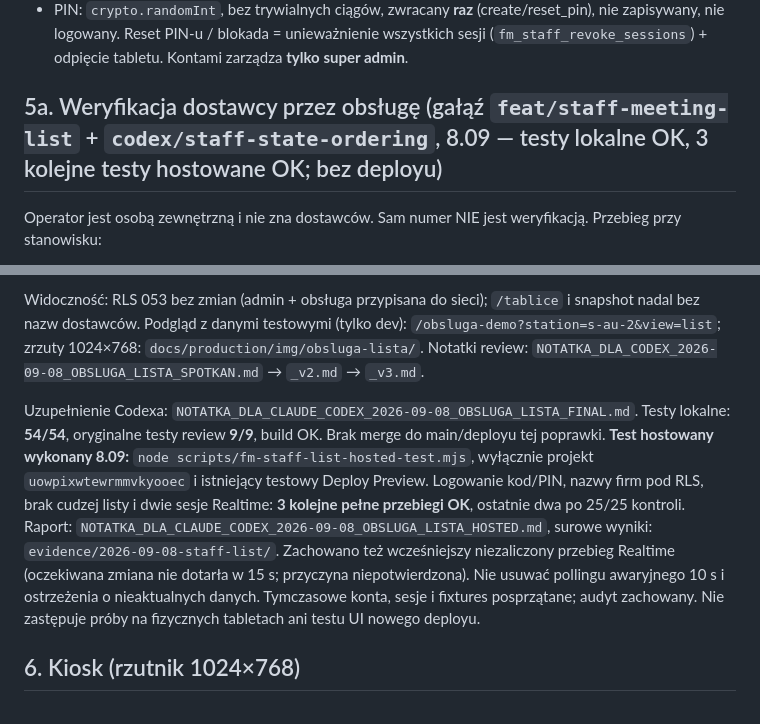
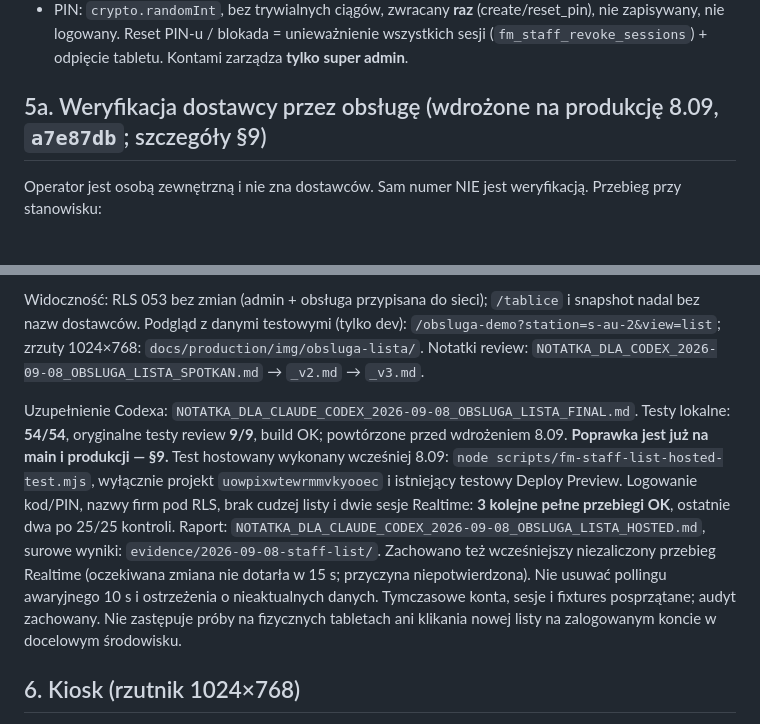
Before and after one commit to artursilvicola/freshmarket-app, a Markdown page: docs/production/FM_KOLEJKI_WDROZENIE.md, 2 parts joined by grey strips. Drawn GitHub-style.

```diff
--- a/docs/production/FM_KOLEJKI_WDROZENIE.md
+++ b/docs/production/FM_KOLEJKI_WDROZENIE.md
@@ -82,7 +82,7 @@ Produkcja: plan **Pro**, compute **Nano** (`t4g.nano`, ~21/60 połączeń, 62–
 - Blokada konta (`admin-staff` block) jest **fail-closed**: najpierw `fm_staff_set_blocked` w bazie (blocked + sesje w jednej transakcji), potem ban w Auth; przy częściowym błędzie konto zostaje zablokowane, panel pokazuje błąd.
 - PIN: `crypto.randomInt`, bez trywialnych ciągów, zwracany **raz** (create/reset_pin), nie zapisywany, nie logowany. Reset PIN-u / blokada = unieważnienie wszystkich sesji (`fm_staff_revoke_sessions`) + odpięcie tabletu. Kontami zarządza **tylko super admin**.
 
-## 5a. Weryfikacja dostawcy przez obsługę (gałąź `feat/staff-meeting-list` + `codex/staff-state-ordering`, 8.09 — testy lokalne OK, 3 kolejne testy hostowane OK; bez deployu)
+## 5a. Weryfikacja dostawcy przez obsługę (wdrożone na produkcję 8.09, `a7e87db`; szczegóły §9)
 
 Operator jest osobą zewnętrzną i nie zna dostawców. Sam numer NIE jest weryfikacją. Przebieg przy stanowisku:
 
@@ -94,7 +94,7 @@ Operator jest osobą zewnętrzną i nie zna dostawców. Sam numer NIE jest weryf
 
 Widoczność: RLS 053 bez zmian (admin + obsługa przypisana do sieci); `/tablice` i snapshot nadal bez nazw dostawców. Podgląd z danymi testowymi (tylko dev): `/obsluga-demo?station=s-au-2&view=list`; zrzuty 1024×768: `docs/production/img/obsluga-lista/`. Notatki review: `NOTATKA_DLA_CODEX_2026-09-08_OBSLUGA_LISTA_SPOTKAN.md` → `_v2.md` → `_v3.md`.
 
-Uzupełnienie Codexa: `NOTATKA_DLA_CLAUDE_CODEX_2026-09-08_OBSLUGA_LISTA_FINAL.md`. Testy lokalne: **54/54**, oryginalne testy review **9/9**, build OK. Brak merge do main/deployu tej poprawki. **Test hostowany wykonany 8.09:** `node scripts/fm-staff-list-hosted-test.mjs`, wyłącznie projekt `uowpixwtewrmmvkyooec` i istniejący testowy Deploy Preview. Logowanie kod/PIN, nazwy firm pod RLS, brak cudzej listy i dwie sesje Realtime: **3 kolejne pełne przebiegi OK**, ostatnie dwa po 25/25 kontroli. Raport: `NOTATKA_DLA_CLAUDE_CODEX_2026-09-08_OBSLUGA_LISTA_HOSTED.md`, surowe wyniki: `evidence/2026-09-08-staff-list/`. Zachowano też wcześniejszy niezaliczony przebieg Realtime (oczekiwana zmiana nie dotarła w 15 s; przyczyna niepotwierdzona). Nie usuwać pollingu awaryjnego 10 s i ostrzeżenia o nieaktualnych danych. Tymczasowe konta, sesje i fixtures posprzątane; audyt zachowany. Nie zastępuje próby na fizycznych tabletach ani testu UI nowego deployu.
+Uzupełnienie Codexa: `NOTATKA_DLA_CLAUDE_CODEX_2026-09-08_OBSLUGA_LISTA_FINAL.md`. Testy lokalne: **54/54**, oryginalne testy review **9/9**, build OK; powtórzone przed wdrożeniem 8.09. **Poprawka jest już na main i produkcji — §9.** Test hostowany wykonany wcześniej 8.09: `node scripts/fm-staff-list-hosted-test.mjs`, wyłącznie projekt `uowpixwtewrmmvkyooec` i istniejący testowy Deploy Preview. Logowanie kod/PIN, nazwy firm pod RLS, brak cudzej listy i dwie sesje Realtime: **3 kolejne pełne przebiegi OK**, ostatnie dwa po 25/25 kontroli. Raport: `NOTATKA_DLA_CLAUDE_CODEX_2026-09-08_OBSLUGA_LISTA_HOSTED.md`, surowe wyniki: `evidence/2026-09-08-staff-list/`. Zachowano też wcześniejszy niezaliczony przebieg Realtime (oczekiwana zmiana nie dotarła w 15 s; przyczyna niepotwierdzona). Nie usuwać pollingu awaryjnego 10 s i ostrzeżenia o nieaktualnych danych. Tymczasowe konta, sesje i fixtures posprzątane; audyt zachowany. Nie zastępuje próby na fizycznych tabletach ani klikania nowej listy na zalogowanym koncie w docelowym środowisku.
 
 ## 6. Kiosk (rzutnik 1024×768)
 
```
Also changed, not shown: other parts of docs/production/FM_KOLEJKI_WDROZENIE.md (+11 -3 lines), docs/production/NOTATKA_DLA_CLAUDE_2026-09-08_LISTA_WDROZONA.md (added, +48 -0 lines).
